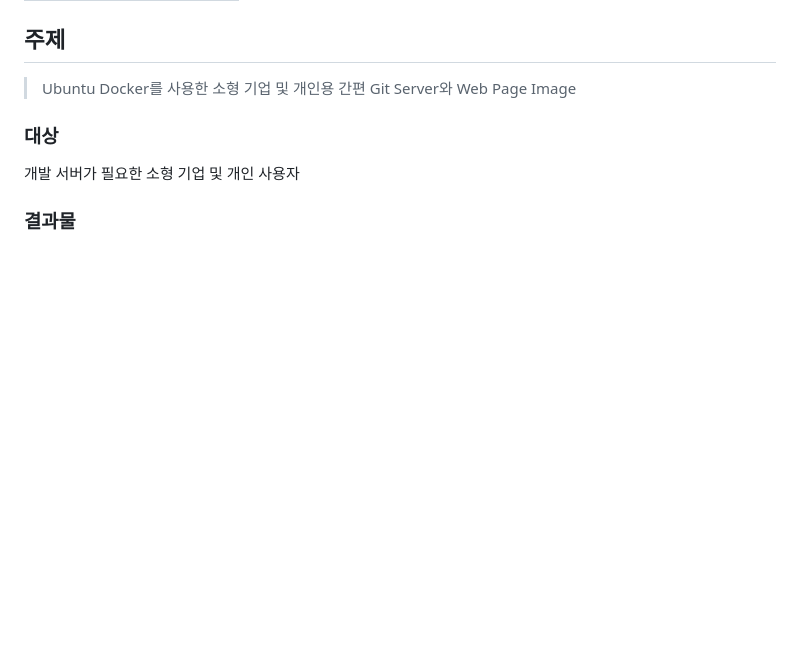
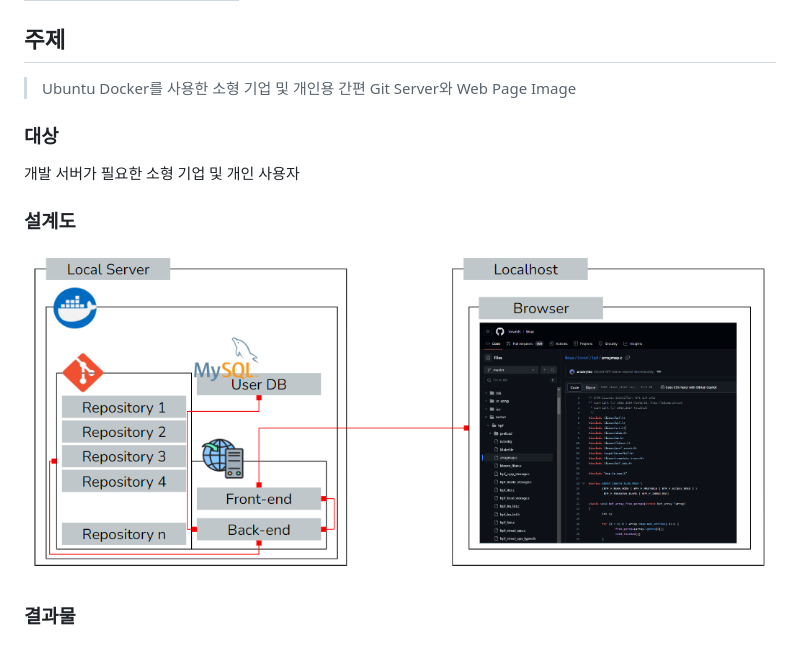
Before and after one commit to datbg152/univ-Capstone2, a Markdown page: README.md, the part around the change. Rendered like a GitHub page; pictures changed too: res/image.png (added); blank space fills up the shorter version.

```diff
--- a/README.md
+++ b/README.md
@@ -21,4 +21,7 @@ Git 및 Web Server가 탑재된 Ubuntu Docker Image
 
 개발 서버가 필요한 소형 기업 및 개인 사용자
 
+### 설계도
+![imagg](./res/image.png)
+
 ### 결과물
```
